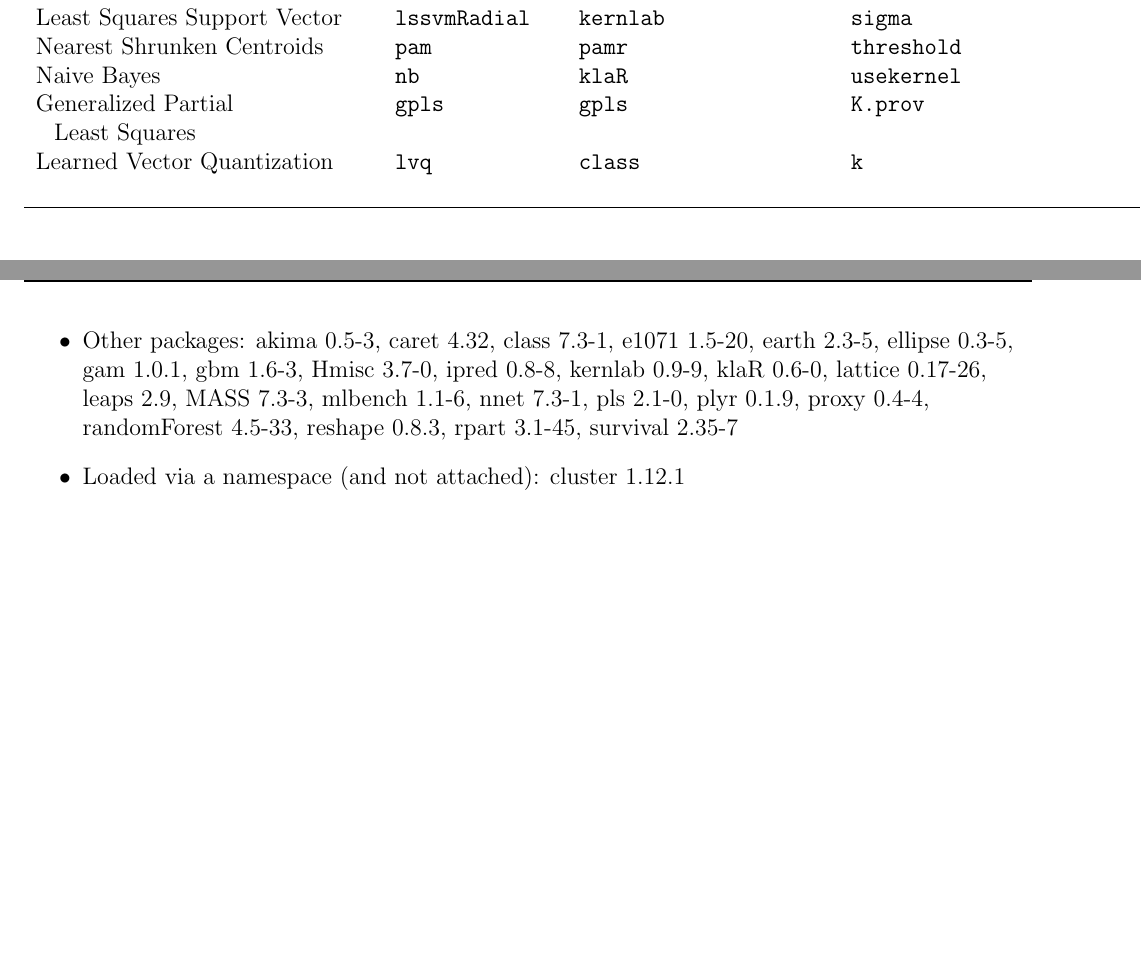
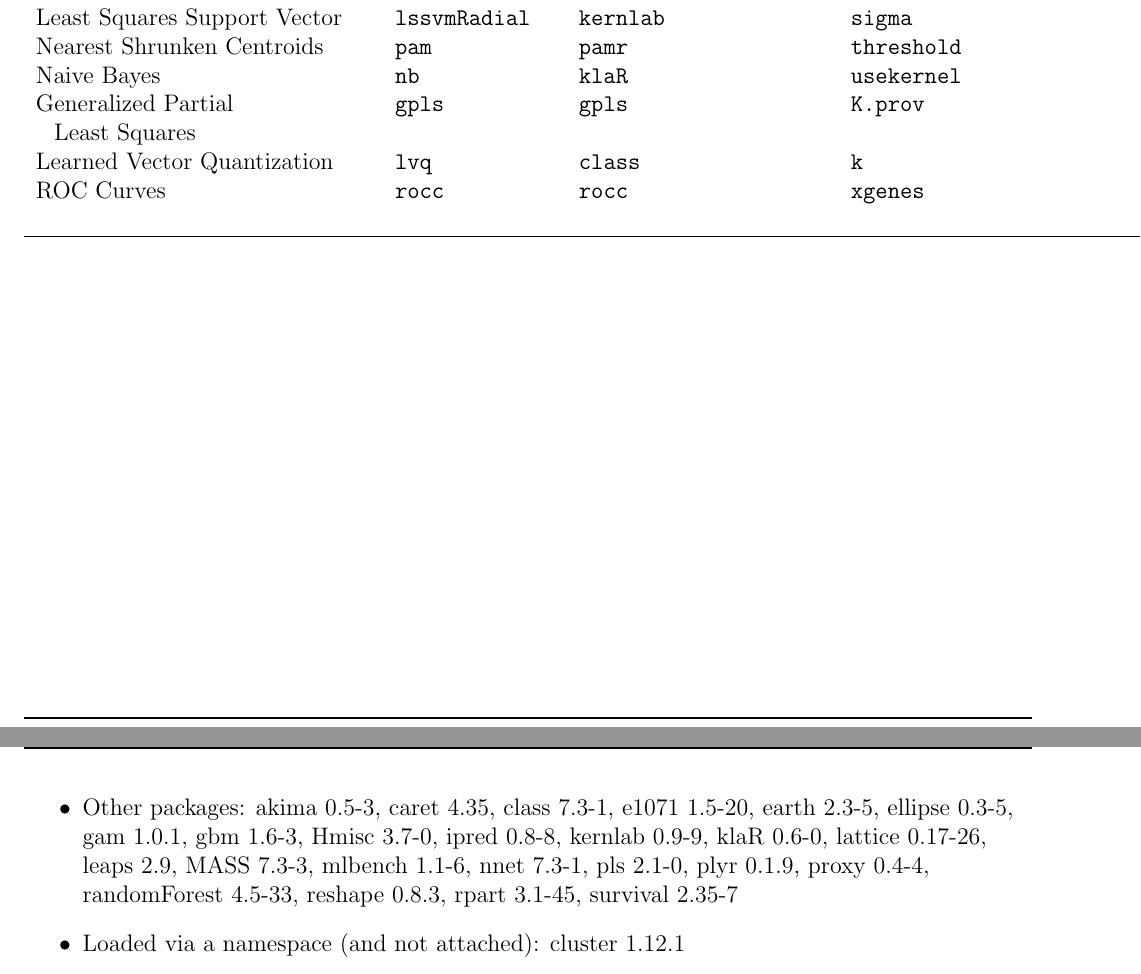
Before and after one commit to r-forge/caret, a LaTeX document (pkg/caret/inst/doc/caretTrain.tex): two parts of pages 9 and 18 of 18, joined at a grey line, cut so that both start at the same text, the shorter picture padded with empty space. Compiled offline with pdfLaTeX; a LaTeX package or settings file that is missing is left out.

Commit message:
added rocc
git-svn-id: svn://svn.r-forge.r-project.org/svnroot/caret@104 edb9625f-4e0d-4859-8d74-9fd3b1da38cb

```diff
--- a/pkg/caret/inst/doc/caretTrain.tex
+++ b/pkg/caret/inst/doc/caretTrain.tex
@@ -691,6 +691,10 @@ There is additional functionality in \texttt{train} that is described in the nex
          \texttt{lvq} &
             \texttt{class}       &
             \texttt{k} \\
+      ROC Curves &
+         \texttt{rocc} &
+            \texttt{rocc}       &
+            \texttt{xgenes} \\
 \label{label-name}
 \end{longtable}
 
@@ -1125,7 +1129,7 @@ To plot class probabilities, \texttt{plotClassProbs} will display the results by
   \item Locale: \verb|en_US.UTF-8/en_US.UTF-8/C/C/en_US.UTF-8/en_US.UTF-8|
   \item Base packages: base, datasets, graphics, grDevices, grid,
     methods, splines, stats, tools, utils
-  \item Other packages: akima~0.5-3, caret~4.32, class~7.3-1,
+  \item Other packages: akima~0.5-3, caret~4.35, class~7.3-1,
     e1071~1.5-20, earth~2.3-5, ellipse~0.3-5, gam~1.0.1, gbm~1.6-3,
     Hmisc~3.7-0, ipred~0.8-8, kernlab~0.9-9, klaR~0.6-0,
     lattice~0.17-26, leaps~2.9, MASS~7.3-3, mlbench~1.1-6, nnet~7.3-1,
```
Also changed, not shown: pkg/caret/inst/doc/caretMisc.tex (+3 -3 lines), pkg/caret/inst/doc/caretSelection.tex (+1 -1 lines), pkg/caret/inst/doc/caretVarImp.tex (+1 -1 lines), pkg/caret/inst/doc/caretMisc.pdf, pkg/caret/inst/doc/caretSelection.pdf, pkg/caret/inst/doc/caretTrain.pdf, pkg/caret/inst/doc/caretVarImp.pdf, 14 other files.
